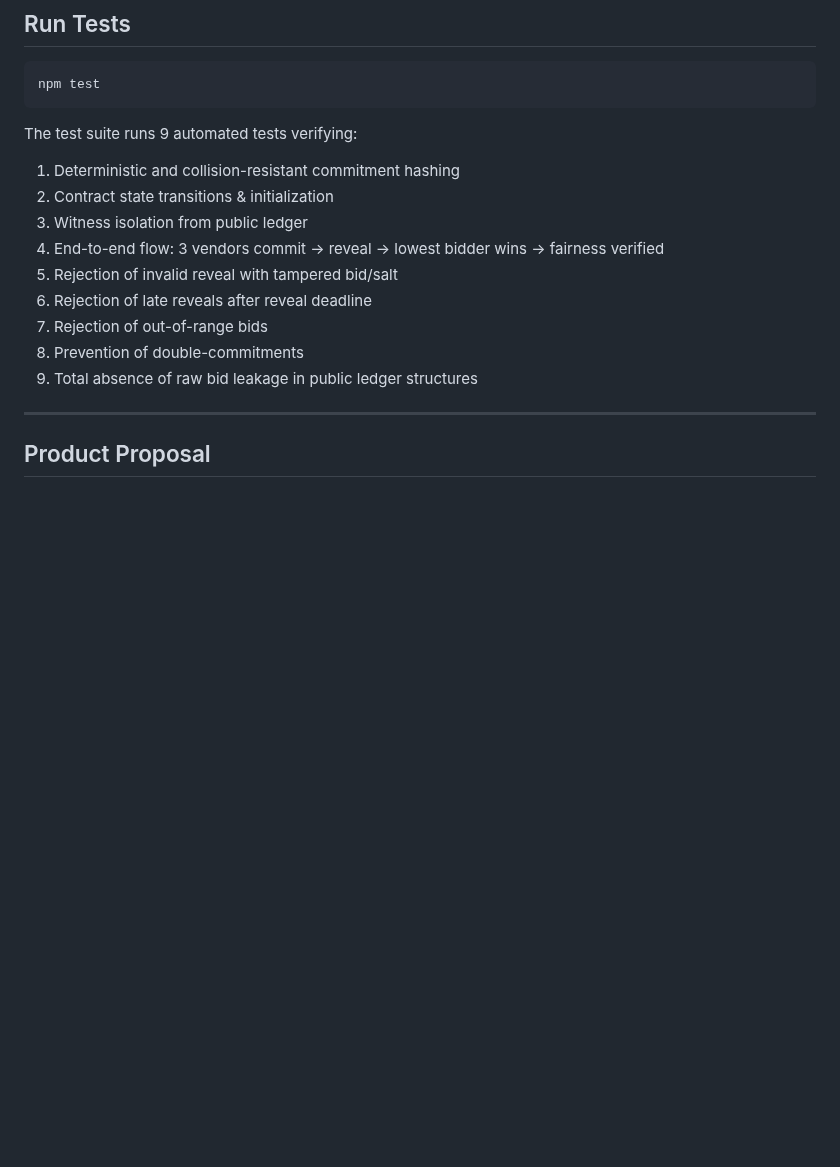
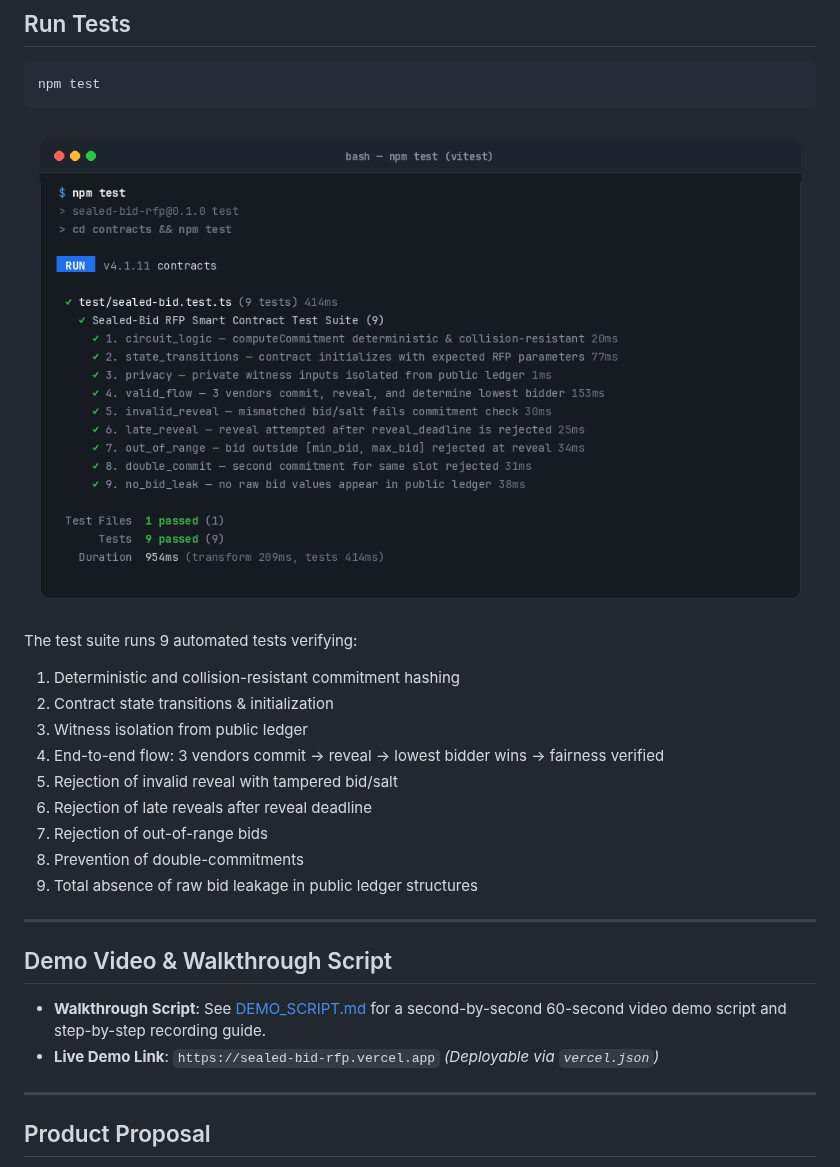
Before and after one commit to Gamferno/sealed-bid-rfp, a Markdown page: README.md, the part around the change. Rendered like a GitHub page; pictures changed too: docs/screenshots/test-output.png (added); blank space fills up the shorter version.

Commit message:
docs: add test execution screenshot and 60-second video demo walkthrough guide

````diff
--- a/README.md
+++ b/README.md
@@ -112,6 +112,8 @@ cd ui && npm run dev
 npm test
 ```
 
+![Test Output](./docs/screenshots/test-output.png)
+
 The test suite runs 9 automated tests verifying:
 1. Deterministic and collision-resistant commitment hashing
 2. Contract state transitions & initialization
@@ -125,6 +127,13 @@ The test suite runs 9 automated tests verifying:
 
 ---
 
+## Demo Video & Walkthrough Script
+
+- **Walkthrough Script**: See [DEMO_SCRIPT.md](./DEMO_SCRIPT.md) for a second-by-second 60-second video demo script and step-by-step recording guide.
+- **Live Demo Link**: `https://sealed-bid-rfp.vercel.app` *(Deployable via `vercel.json`)*
+
+---
+
 ## Product Proposal
 
 See [PROPOSAL.md](./PROPOSAL.md) for the complete product brief, selective disclosure architecture, data model, and Mainnet feasibility assessment.
````
Also changed, not shown: DEMO_SCRIPT.md (added, +114 -0 lines).
